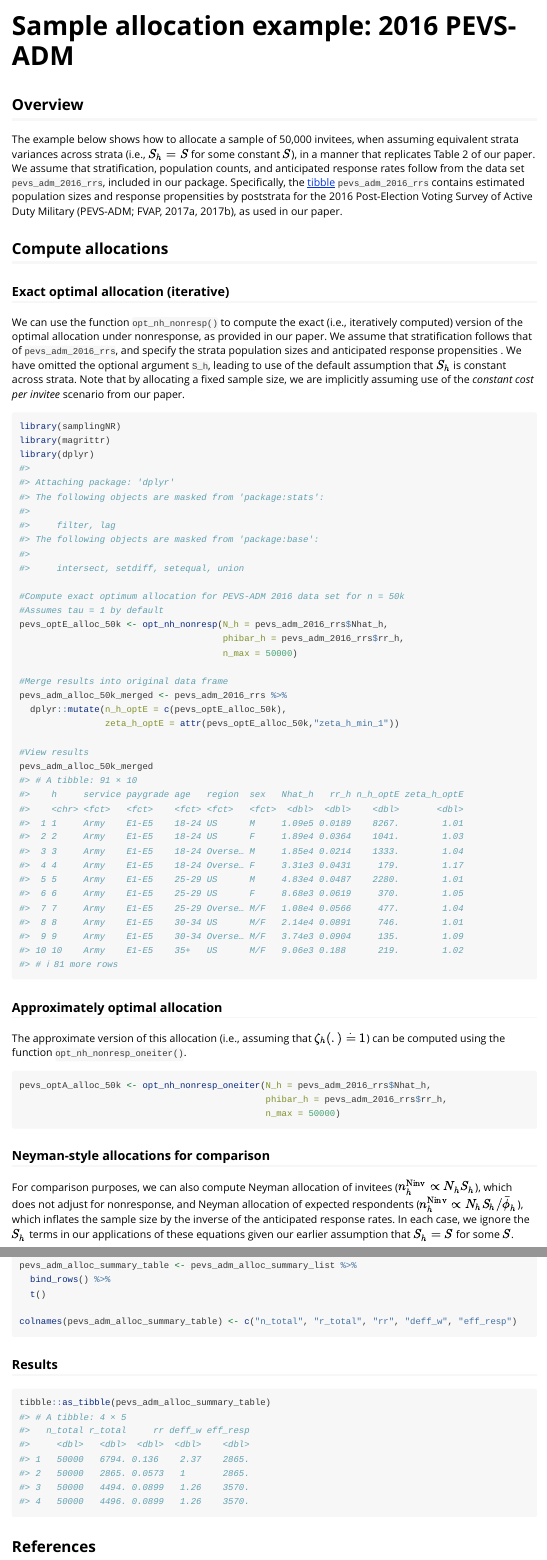
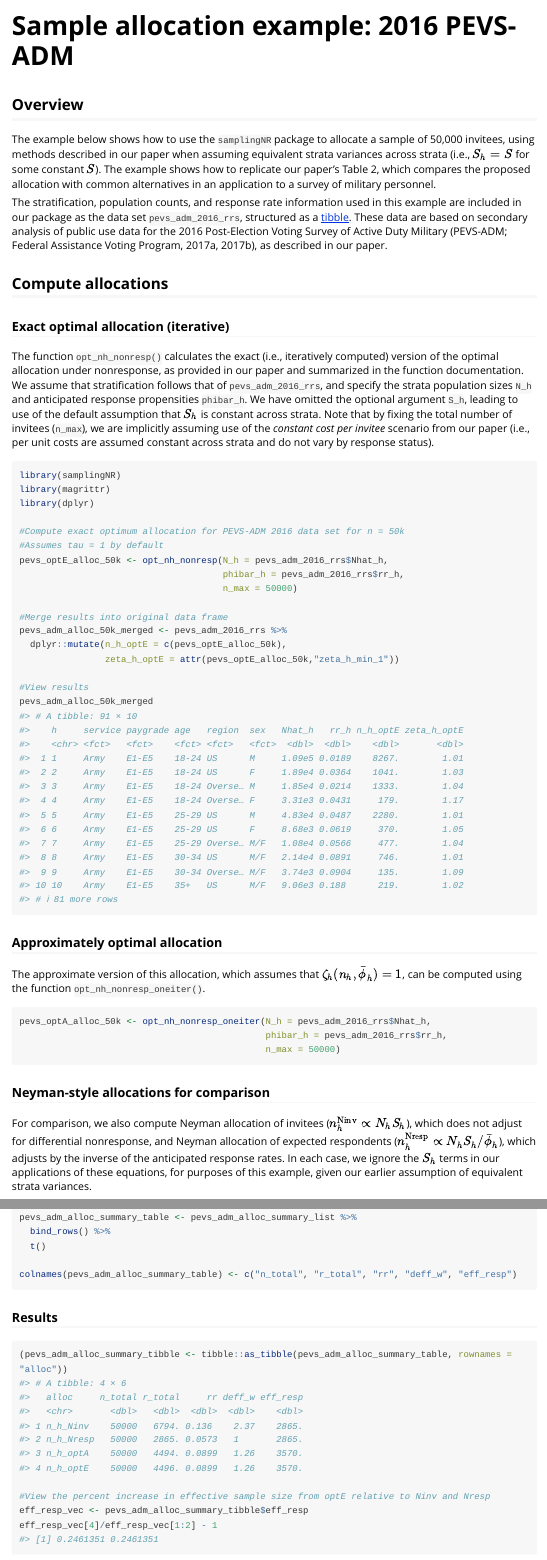
Before and after one commit to jmendelson256/samplingNR, an R Markdown document (vignettes/samplingNR.Rmd): the page in a window 1100 px wide, from its top, and a second part further down, joined at a grey line. Rendered offline with R 4.5, knitr and Pandoc, with nearby package versions; long lines of code are wrapped; common packages that the code uses without loading them are loaded.

Commit message:
tweak documentation

````diff
--- a/vignettes/samplingNR.Rmd
+++ b/vignettes/samplingNR.Rmd
@@ -10,21 +10,23 @@ vignette: >
 ```{r, include = FALSE}
 knitr::opts_chunk$set(
   collapse = TRUE,
-  comment = "#>"
+  comment = "#>",
+  warning = FALSE,
+  message = FALSE
 )
 ```
 
 ## Overview
 
-The example below shows how to allocate a sample of 50,000 invitees, when assuming equivalent strata variances across strata (i.e., $S_h = S$ for some constant $S$), in a manner that replicates Table 2 of our paper.
-We assume that stratification, population counts, and anticipated response rates follow from the
-data set `pevs_adm_2016_rrs`, included in our package. Specifically, the [tibble](https://tibble.tidyverse.org/) `pevs_adm_2016_rrs` contains estimated population sizes and response propensities by poststrata for the 2016 Post-Election Voting Survey of Active Duty Military (PEVS-ADM; FVAP, 2017a, 2017b), as used in our paper.
+The example below shows how to use the `samplingNR` package to allocate a sample of 50,000 invitees, using methods described in our paper when assuming equivalent strata variances across strata (i.e., $S_h = S$ for some constant $S$). The example shows how to replicate our paper's Table 2, which compares the proposed allocation with common alternatives in an application to a survey of military personnel.
+
+The stratification, population counts, and response rate information used in this example are included in our package as the data set `pevs_adm_2016_rrs`, structured as a [tibble](https://tibble.tidyverse.org/).  These data are based on secondary analysis of public use data for the 2016 Post-Election Voting Survey of Active Duty Military (PEVS-ADM; Federal Assistance Voting Program, 2017a, 2017b), as described in our paper.
 
 ## Compute allocations
 
 ### Exact optimal allocation (iterative)
 
-We can use the function `opt_nh_nonresp()` to compute the exact (i.e., iteratively computed) version of the optimal allocation under nonresponse, as provided in our paper. We assume that stratification follows that of `pevs_adm_2016_rrs`, and specify the strata population sizes \code{N_h} and anticipated response propensities \code{phibar_h}. We have omitted the optional argument `S_h`, leading to use of the default assumption that $S_h$ is constant across strata. Note that by allocating a fixed sample size, we are implicitly assuming use of the *constant cost per invitee* scenario from our paper.
+The function `opt_nh_nonresp()` calculates the exact (i.e., iteratively computed) version of the optimal allocation under nonresponse, as provided in our paper and summarized in the function documentation. We assume that stratification follows that of `pevs_adm_2016_rrs`, and specify the strata population sizes `N_h` and anticipated response propensities `phibar_h`. We have omitted the optional argument `S_h`, leading to use of the default assumption that $S_h$ is constant across strata. Note that by fixing the total number of invitees (`n_max`), we are implicitly assuming use of the *constant cost per invitee* scenario from our paper (i.e., per unit costs are assumed constant across strata and do not vary by response status).
 
 ```{r example}
 library(samplingNR)
@@ -48,7 +50,7 @@ pevs_adm_alloc_50k_merged
 
 ### Approximately optimal allocation
 
-The approximate version of this allocation (i.e., assuming that $\zeta_h(.) \overset{.}{=}1$) can be computed using the function `opt_nh_nonresp_oneiter()`.
+The approximate version of this allocation, which assumes that $\zeta_h(n_h,\bar{\phi}_h) = 1$, can be computed using the function `opt_nh_nonresp_oneiter()`.
 
 ```{r}
 pevs_optA_alloc_50k <- opt_nh_nonresp_oneiter(N_h = pevs_adm_2016_rrs$Nhat_h,
@@ -58,7 +60,7 @@ pevs_optA_alloc_50k <- opt_nh_nonresp_oneiter(N_h = pevs_adm_2016_rrs$Nhat_h,
 
 ### Neyman-style allocations for comparison
 
-For comparison purposes, we can also compute Neyman allocation of invitees ($n_h^{\textrm{Ninv}}\propto N_h S_h$), which does not adjust for nonresponse, and Neyman allocation of expected respondents ($n_h^{\textrm{Ninv}}\propto N_h S_h / \bar{\phi}_h$), which inflates the sample size by the inverse of the anticipated response rates. In each case, we ignore the $S_h$ terms in our applications of these equations given our earlier assumption that $S_h = S$ for some $S$.
+For comparison, we also compute Neyman allocation of invitees ($n_h^{\textrm{Ninv}}\propto N_h S_h$), which does not adjust for differential nonresponse, and Neyman allocation of expected respondents ($n_h^{\textrm{Nresp}}\propto N_h S_h / \bar{\phi}_h$), which adjusts by the inverse of the anticipated response rates. In each case, we ignore the $S_h$ terms in our applications of these equations, for purposes of this example, given our earlier assumption of equivalent strata variances.
 
 ```{r}
 nh_Ninv_propto <- pevs_adm_2016_rrs$Nhat_h
@@ -131,12 +133,17 @@ pevs_adm_alloc_summary_table <- pevs_adm_alloc_summary_list %>%
   t()
 
 colnames(pevs_adm_alloc_summary_table) <- c("n_total", "r_total", "rr", "deff_w", "eff_resp")
+
 ```
 
 ### Results
 
 ```{r}
-tibble::as_tibble(pevs_adm_alloc_summary_table)
+(pevs_adm_alloc_summary_tibble <- tibble::as_tibble(pevs_adm_alloc_summary_table, rownames = "alloc"))
+
+#View the percent increase in effective sample size from optE relative to Ninv and Nresp
+eff_resp_vec <- pevs_adm_alloc_summary_tibble$eff_resp
+eff_resp_vec[4]/eff_resp_vec[1:2] - 1
 ```
 
 ## References
````
Also changed, not shown: vignettes/samplingNR.Rmd (6 more changed lines), 1 other file.
